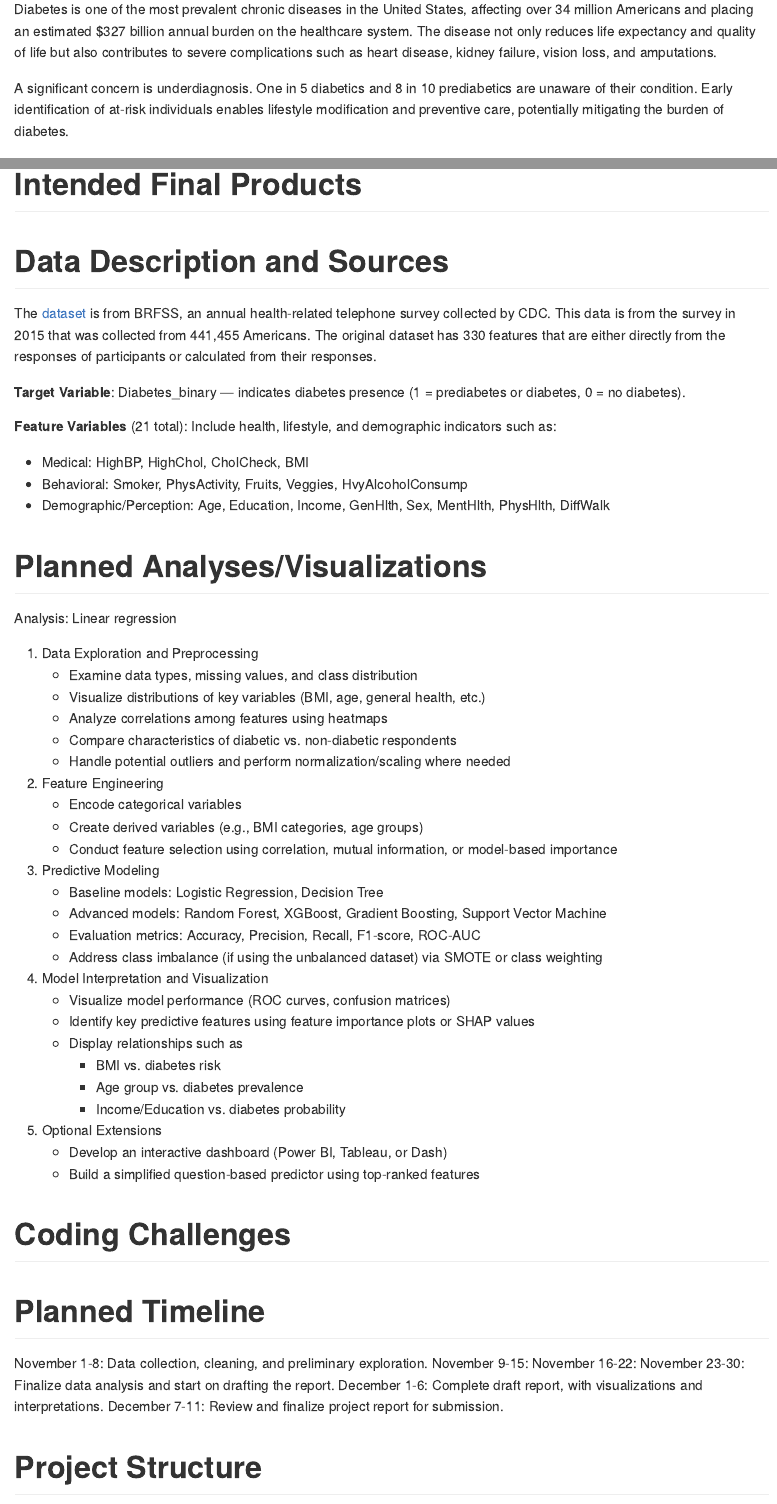
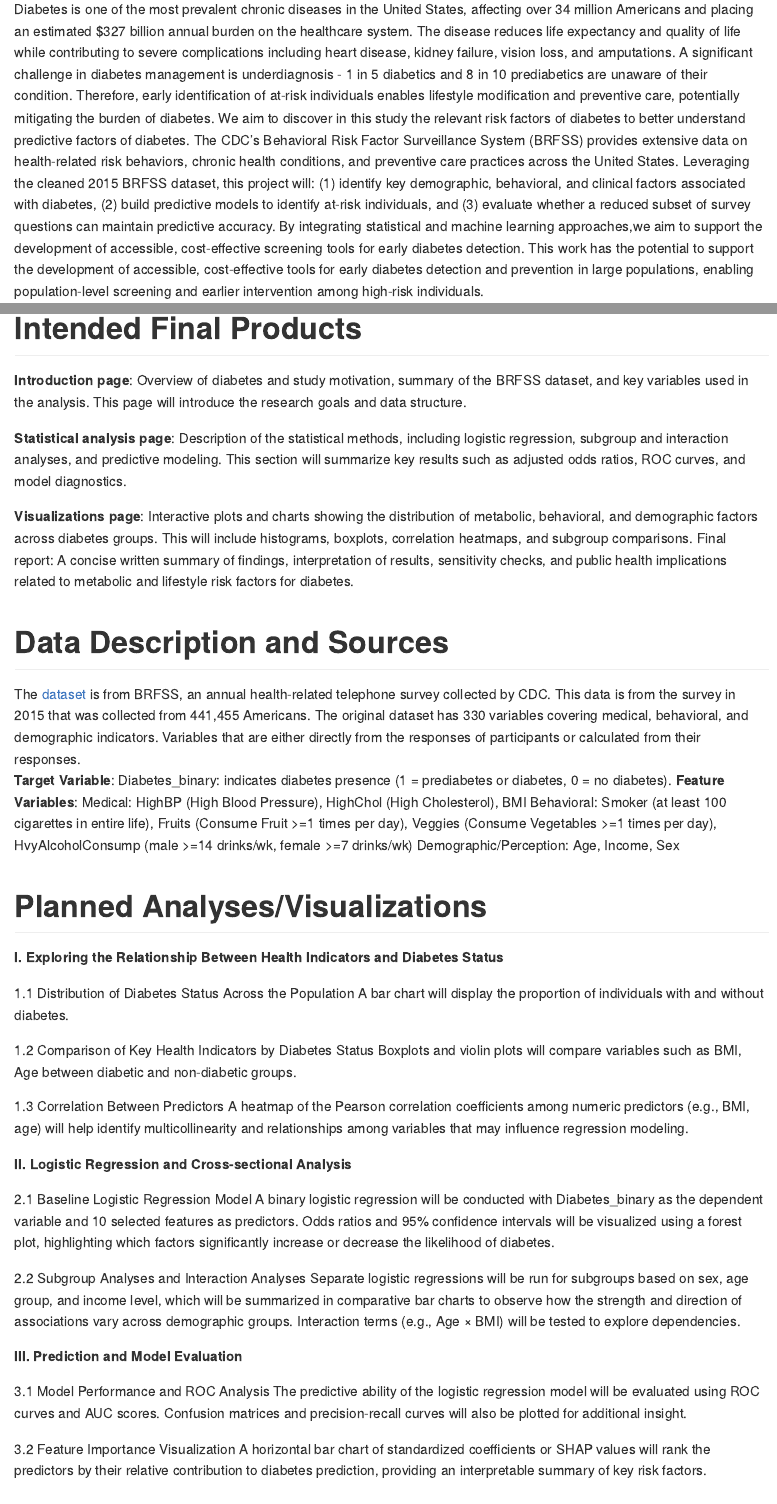
Before and after one commit to Yuwei-Ma/p8105-diabetes.github.io, an R Markdown document (proposal.Rmd): the page in a window 1100 px wide, from 610 px down, and a second part further down, joined at a grey line. The pictures show the output file proposal.md that the author committed with the source, drawn offline in the style of GitHub.

Commit message:
.proj file updated

```diff
--- a/proposal.Rmd
+++ b/proposal.Rmd
@@ -19,59 +19,58 @@ Predicting Diabetes Risk from Health and Behavioral Indicators
 
 # Motivation
 
-Diabetes is one of the most prevalent chronic diseases in the United States, affecting over 34 million Americans and placing an estimated $327 billion annual burden on the healthcare system. The disease not only reduces life expectancy and quality of life but also contributes to severe complications such as heart disease, kidney failure, vision loss, and amputations.
+Diabetes is one of the most prevalent chronic diseases in the United States, affecting over 34 million Americans and placing an estimated $327 billion annual burden on the healthcare system. The disease reduces life expectancy and quality of life while contributing to severe complications including heart disease, kidney failure, vision loss, and amputations. A significant challenge in diabetes management is underdiagnosis - 1 in 5 diabetics and 8 in 10 prediabetics are unaware of their condition. Therefore, early identification of at-risk individuals enables lifestyle modification and preventive care, potentially mitigating the burden of diabetes. We aim to discover in this study the relevant risk factors of diabetes to better understand predictive factors of diabetes.
+The CDC’s Behavioral Risk Factor Surveillance System (BRFSS) provides extensive data on health-related risk behaviors, chronic health conditions, and preventive care practices across the United States. Leveraging the cleaned 2015 BRFSS dataset, this project will: (1) identify key demographic, behavioral, and clinical factors associated with diabetes, (2) build predictive models to identify at-risk individuals, and (3) evaluate whether a reduced subset of survey questions can maintain predictive accuracy. By integrating statistical and machine learning approaches,we aim to support the development of accessible, cost-effective screening tools for early diabetes detection.
+This work has the potential to support the development of accessible, cost-effective tools for early diabetes detection and prevention in large populations, enabling population-level screening and earlier intervention among high-risk individuals.
 
-A significant concern is underdiagnosis. One in 5 diabetics and 8 in 10 prediabetics are unaware of their condition. Early identification of at-risk individuals enables lifestyle modification and preventive care, potentially mitigating the burden of diabetes.
-
-The CDC’s Behavioral Risk Factor Surveillance System (BRFSS) provides extensive data on health-related risk behaviors, chronic health conditions, and preventive care practices across the United States. Leveraging the cleaned 2015 BRFSS dataset, this project analyzes key demographic, behavioral, and clinical factors associated with diabetes and builds predictive models to identify individuals at elevated risk. By integrating statistical and machine learning approaches, the study aims to uncover the most influential risk factors and evaluate whether a reduced subset of survey questions can provide comparable predictive performance. The ultimate goal is to support the development of accessible, cost-effective tools for early diabetes detection and prevention in large populations.
 
 # Intended Final Products
 
+**Introduction page**: Overview of diabetes and study motivation, summary of the BRFSS dataset, and key variables used in the analysis. This page will introduce the research goals and data structure.
+
+**Statistical analysis page**: Description of the statistical methods, including logistic regression, subgroup and interaction analyses, and predictive modeling. This section will summarize key results such as adjusted odds ratios, ROC curves, and model diagnostics.
+
+**Visualizations page**: Interactive plots and charts showing the distribution of metabolic, behavioral, and demographic factors across diabetes groups. This will include histograms, boxplots, correlation heatmaps, and subgroup comparisons.
+Final report: A concise written summary of findings, interpretation of results, sensitivity checks, and public health implications related to metabolic and lifestyle risk factors for diabetes.
+
 # Data Description and Sources
 
-The [dataset](https://www.kaggle.com/datasets/alexteboul/diabetes-health-indicators-dataset) is from BRFSS, an annual health-related telephone survey collected by CDC. This data is from the survey in 2015 that was collected from 441,455 Americans. The original dataset has 330 features that are either directly from the responses of participants or calculated from their responses.
-
+The [dataset](https://www.kaggle.com/datasets/alexteboul/diabetes-health-indicators-dataset) is from BRFSS, an annual health-related telephone survey collected by CDC. This data is from the survey in 2015 that was collected from 441,455 Americans. The original dataset has 330 variables covering medical, behavioral, and demographic indicators. Variables that are either directly from the responses of participants or calculated from their responses.
 **Target Variable**:
-Diabetes_binary — indicates diabetes presence (1 = prediabetes or diabetes, 0 = no diabetes).
-
-**Feature Variables** (21 total):
-Include health, lifestyle, and demographic indicators such as:
-
- * Medical: HighBP, HighChol, CholCheck, BMI
- * Behavioral: Smoker, PhysActivity, Fruits, Veggies, HvyAlcoholConsump
- * Demographic/Perception: Age, Education, Income, GenHlth, Sex, MentHlth, PhysHlth, DiffWalk
+Diabetes_binary: indicates diabetes presence (1 = prediabetes or diabetes, 0 = no diabetes).
+**Feature Variables**:
+Medical: HighBP (High Blood Pressure), HighChol (High Cholesterol), BMI
+Behavioral: Smoker (at least 100 cigarettes in entire life), Fruits (Consume Fruit >=1 times per day), Veggies (Consume Vegetables >=1 times per day), HvyAlcoholConsump (male >=14 drinks/wk, female >=7 drinks/wk)
+Demographic/Perception: Age, Income, Sex
 
 # Planned Analyses/Visualizations
-Analysis: Linear regression
 
-a. Data Exploration and Preprocessing
-    * Examine data types, missing values, and class distribution
-    * Visualize distributions of key variables (BMI, age, general health, etc.)
-    * Analyze correlations among features using heatmaps
-    * Compare characteristics of diabetic vs. non-diabetic respondents
-    * Handle potential outliers and perform normalization/scaling where needed
+**I. Exploring the Relationship Between Health Indicators and Diabetes Status**
 
-b. Feature Engineering
-    * Encode categorical variables
-    * Create derived variables (e.g., BMI categories, age groups)
-    * Conduct feature selection using correlation, mutual information, or model-based importance
+1.1 Distribution of Diabetes Status Across the Population
+A bar chart will display the proportion of individuals with and without diabetes.
 
-c. Predictive Modeling
-    * Baseline models: Logistic Regression, Decision Tree
-    * Advanced models: Random Forest, XGBoost, Gradient Boosting, Support Vector Machine
-    * Evaluation metrics: Accuracy, Precision, Recall, F1-score, ROC-AUC
-    * Address class imbalance (if using the unbalanced dataset) via SMOTE or class weighting
+1.2 Comparison of Key Health Indicators by Diabetes Status
+Boxplots and violin plots will compare variables such as BMI, Age between diabetic and non-diabetic groups.
 
-d. Model Interpretation and Visualization
-    * Visualize model performance (ROC curves, confusion matrices)
-    * Identify key predictive features using feature importance plots or SHAP values
-    * Display relationships such as
-      * BMI vs. diabetes risk
-      * Age group vs. diabetes prevalence
-      * Income/Education vs. diabetes probability
-e. Optional Extensions
-    * Develop an interactive dashboard (Power BI, Tableau, or Dash)
-    * Build a simplified question-based predictor using top-ranked features
+1.3 Correlation Between Predictors
+A heatmap of the Pearson correlation coefficients among numeric predictors (e.g., BMI, age) will help identify multicollinearity and relationships among variables that may influence regression modeling.
+
+**II. Logistic Regression and Cross-sectional Analysis**
+
+2.1 Baseline Logistic Regression Model
+A binary logistic regression will be conducted with Diabetes_binary as the dependent variable and 10 selected features as predictors. Odds ratios and 95% confidence intervals will be visualized using a forest plot, highlighting which factors significantly increase or decrease the likelihood of diabetes.
+
+2.2 Subgroup Analyses and Interaction Analyses
+Separate logistic regressions will be run for subgroups based on sex, age group, and income level, which will be summarized in comparative bar charts to observe how the strength and direction of associations vary across demographic groups. Interaction terms (e.g., Age × BMI) will be tested to explore dependencies.
+
+**III. Prediction and Model Evaluation**
+
+3.1 Model Performance and ROC Analysis
+The predictive ability of the logistic regression model will be evaluated using ROC curves and AUC scores. Confusion matrices and precision-recall curves will also be plotted for additional insight.
+
+3.2 Feature Importance Visualization
+A horizontal bar chart of standardized coefficients or SHAP values will rank the predictors by their relative contribution to diabetes prediction, providing an interpretable summary of key risk factors.
 
 # Coding Challenges
 
```
Also changed, not shown: proposal.md, proposal.Rmd (2 more changed lines), 1 other file.
